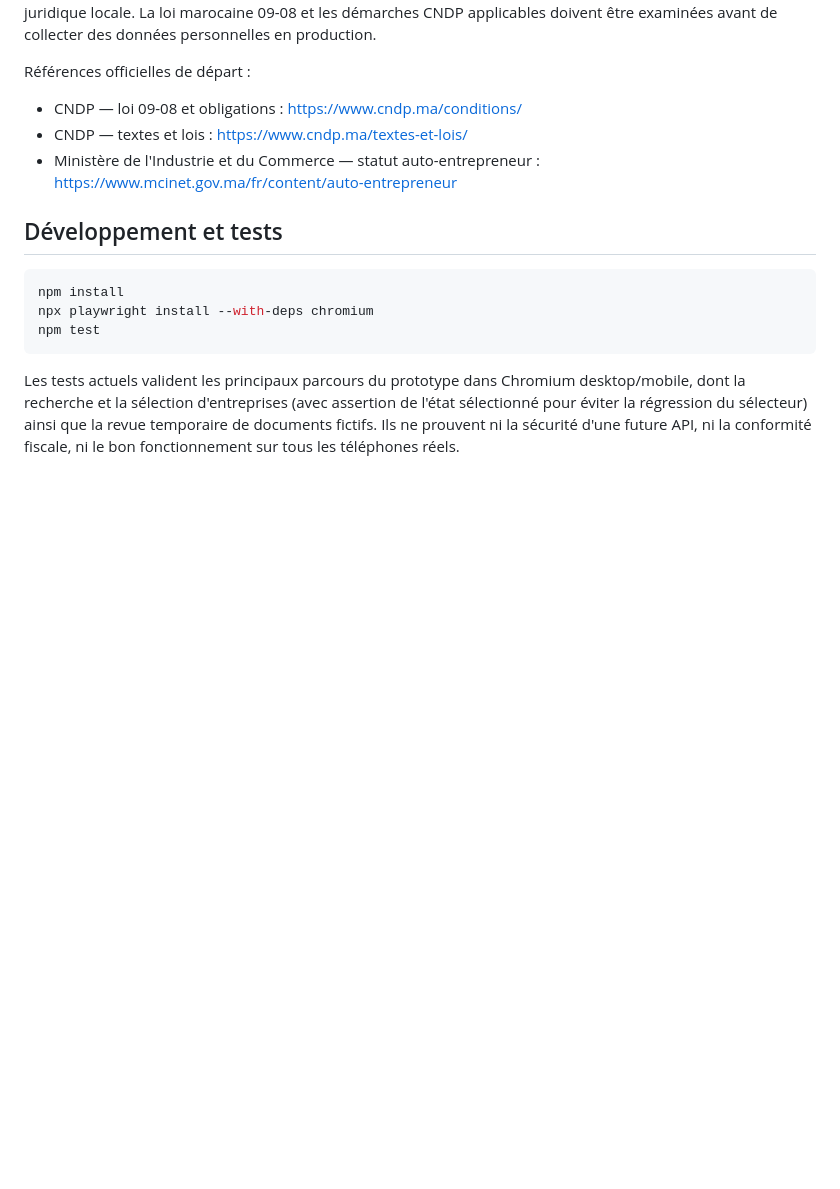
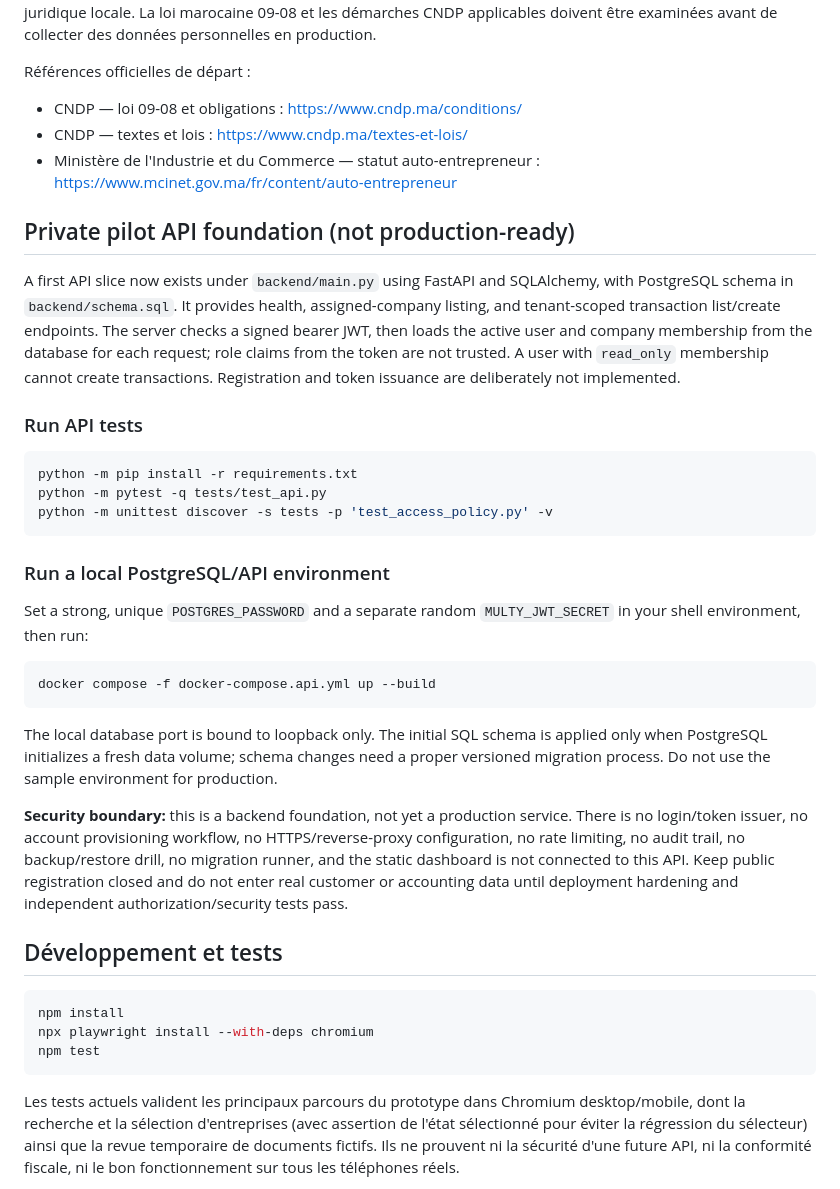
Before and after one commit to bdssmdkacem-dot/Multy, a Markdown page: README.md, the part around the change. Rendered like a GitHub page; blank space fills up the shorter version.

Commit message:
Document private pilot API and tenant security boundaries

````diff
--- a/README.md
+++ b/README.md
@@ -79,6 +79,30 @@ Références officielles de départ :
 - CNDP — textes et lois : https://www.cndp.ma/textes-et-lois/
 - Ministère de l'Industrie et du Commerce — statut auto-entrepreneur : https://www.mcinet.gov.ma/fr/content/auto-entrepreneur
 
+## Private pilot API foundation (not production-ready)
+
+A first API slice now exists under `backend/main.py` using FastAPI and SQLAlchemy, with PostgreSQL schema in `backend/schema.sql`. It provides health, assigned-company listing, and tenant-scoped transaction list/create endpoints. The server checks a signed bearer JWT, then loads the active user and company membership from the database for each request; role claims from the token are not trusted. A user with `read_only` membership cannot create transactions. Registration and token issuance are deliberately not implemented.
+
+### Run API tests
+
+```bash
+python -m pip install -r requirements.txt
+python -m pytest -q tests/test_api.py
+python -m unittest discover -s tests -p 'test_access_policy.py' -v
+```
+
+### Run a local PostgreSQL/API environment
+
+Set a strong, unique `POSTGRES_PASSWORD` and a separate random `MULTY_JWT_SECRET` in your shell environment, then run:
+
+```bash
+docker compose -f docker-compose.api.yml up --build
+```
+
+The local database port is bound to loopback only. The initial SQL schema is applied only when PostgreSQL initializes a fresh data volume; schema changes need a proper versioned migration process. Do not use the sample environment for production.
+
+**Security boundary:** this is a backend foundation, not yet a production service. There is no login/token issuer, no account provisioning workflow, no HTTPS/reverse-proxy configuration, no rate limiting, no audit trail, no backup/restore drill, no migration runner, and the static dashboard is not connected to this API. Keep public registration closed and do not enter real customer or accounting data until deployment hardening and independent authorization/security tests pass.
+
 ## Développement et tests
 
 ```bash
````
